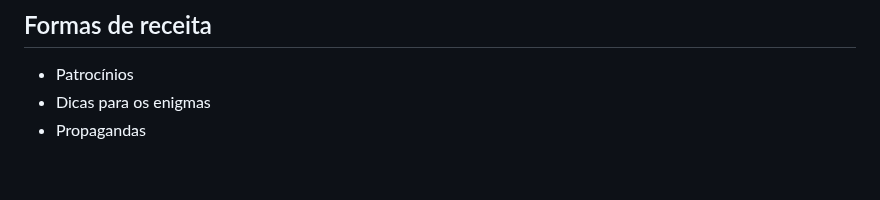
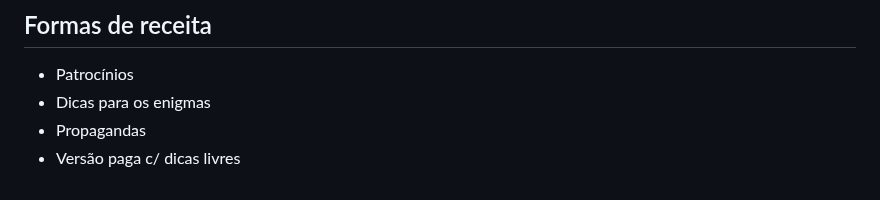
Before and after one commit to Pixel-Quest-Games/Room-Riddle, a Markdown page: README.md, the part around the change. Rendered like a GitHub page.

Commit message:
atualização do REDME

```diff
--- a/README.md
+++ b/README.md
@@ -54,3 +54,4 @@ O objetivo é progredir nos enigmas, resolvendo eles e passando pelas fases que
 - Patrocínios
 - Dicas para os enigmas
 - Propagandas
+- Versão paga c/ dicas livres
```
